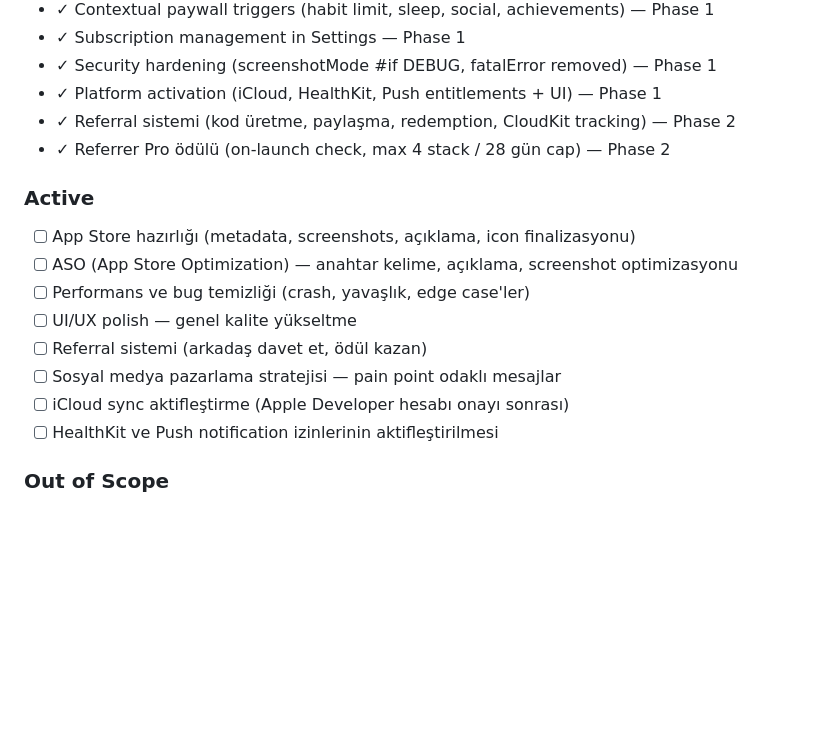
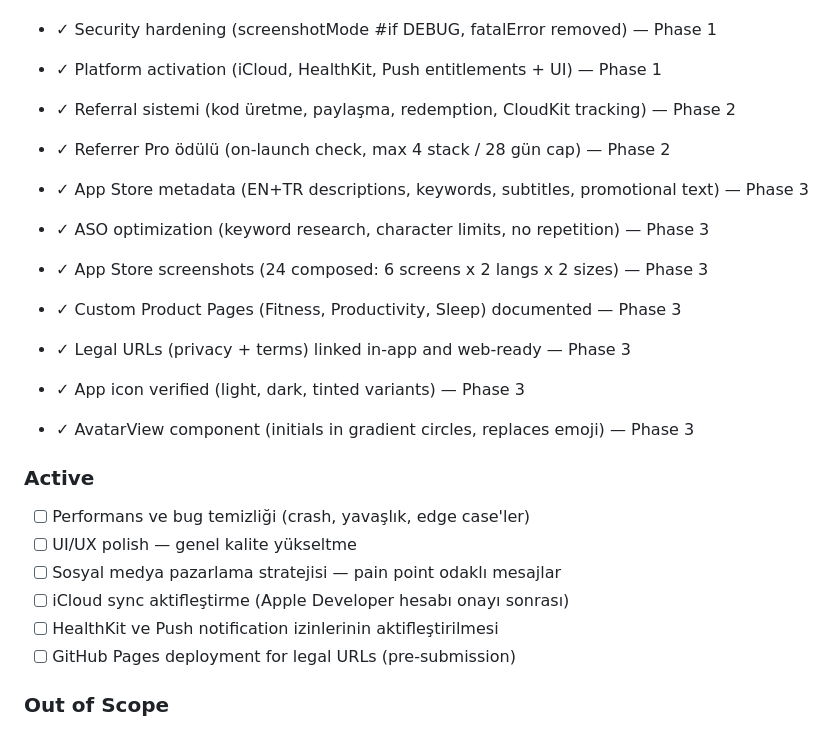
Before and after one commit to aliziyacevik/HabitLand, a Markdown page: .planning/PROJECT.md, the part around one of its changes. Rendered like a GitHub page; blank space fills up the shorter version.

Commit message:
docs(phase-03): evolve PROJECT.md after phase completion

```diff
--- a/.planning/PROJECT.md
+++ b/.planning/PROJECT.md
@@ -35,15 +35,21 @@ Kullanıcıların alışkanlıklarını eğlenceli ve sosyal bir deneyimle kalı
 - ✓ Referral sistemi (kod üretme, paylaşma, redemption, CloudKit tracking) — Phase 2
 - ✓ Referrer Pro ödülü (on-launch check, max 4 stack / 28 gün cap) — Phase 2
 
+- ✓ App Store metadata (EN+TR descriptions, keywords, subtitles, promotional text) — Phase 3
+- ✓ ASO optimization (keyword research, character limits, no repetition) — Phase 3
+- ✓ App Store screenshots (24 composed: 6 screens x 2 langs x 2 sizes) — Phase 3
+- ✓ Custom Product Pages (Fitness, Productivity, Sleep) documented — Phase 3
+- ✓ Legal URLs (privacy + terms) linked in-app and web-ready — Phase 3
+- ✓ App icon verified (light, dark, tinted variants) — Phase 3
+- ✓ AvatarView component (initials in gradient circles, replaces emoji) — Phase 3
+
 ### Active
-- [ ] App Store hazırlığı (metadata, screenshots, açıklama, icon finalizasyonu)
-- [ ] ASO (App Store Optimization) — anahtar kelime, açıklama, screenshot optimizasyonu
 - [ ] Performans ve bug temizliği (crash, yavaşlık, edge case'ler)
 - [ ] UI/UX polish — genel kalite yükseltme
-- [ ] Referral sistemi (arkadaş davet et, ödül kazan)
 - [ ] Sosyal medya pazarlama stratejisi — pain point odaklı mesajlar
 - [ ] iCloud sync aktifleştirme (Apple Developer hesabı onayı sonrası)
 - [ ] HealthKit ve Push notification izinlerinin aktifleştirilmesi
+- [ ] GitHub Pages deployment for legal URLs (pre-submission)
 
 ### Out of Scope
 
```
Also changed, not shown: other parts of .planning/PROJECT.md (+1 -1 lines).
